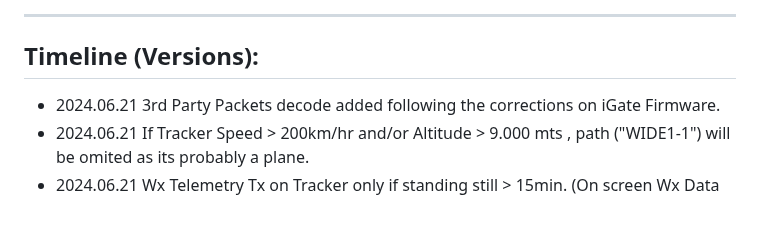
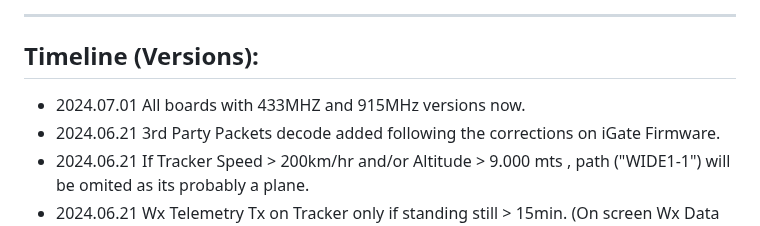
Before and after one commit to 9M2PJU/LoRa_APRS_Tracker, a Markdown page: README.md, the part around the change. Rendered like a GitHub page.

```diff
--- a/README.md
+++ b/README.md
@@ -49,6 +49,7 @@ ____________________________________________________
 ____________________________________________________
 ## Timeline (Versions):
 
+- 2024.07.01 All boards with 433MHZ and 915MHz versions now.
 - 2024.06.21 3rd Party Packets decode added following the corrections on iGate Firmware.
 - 2024.06.21 If Tracker Speed > 200km/hr and/or Altitude > 9.000 mts , path ("WIDE1-1") will be omited as its probably a plane.
 - 2024.06.21 Wx Telemetry Tx on Tracker only if standing still > 15min. (On screen Wx Data will be available but won't be sent if moving).
```
